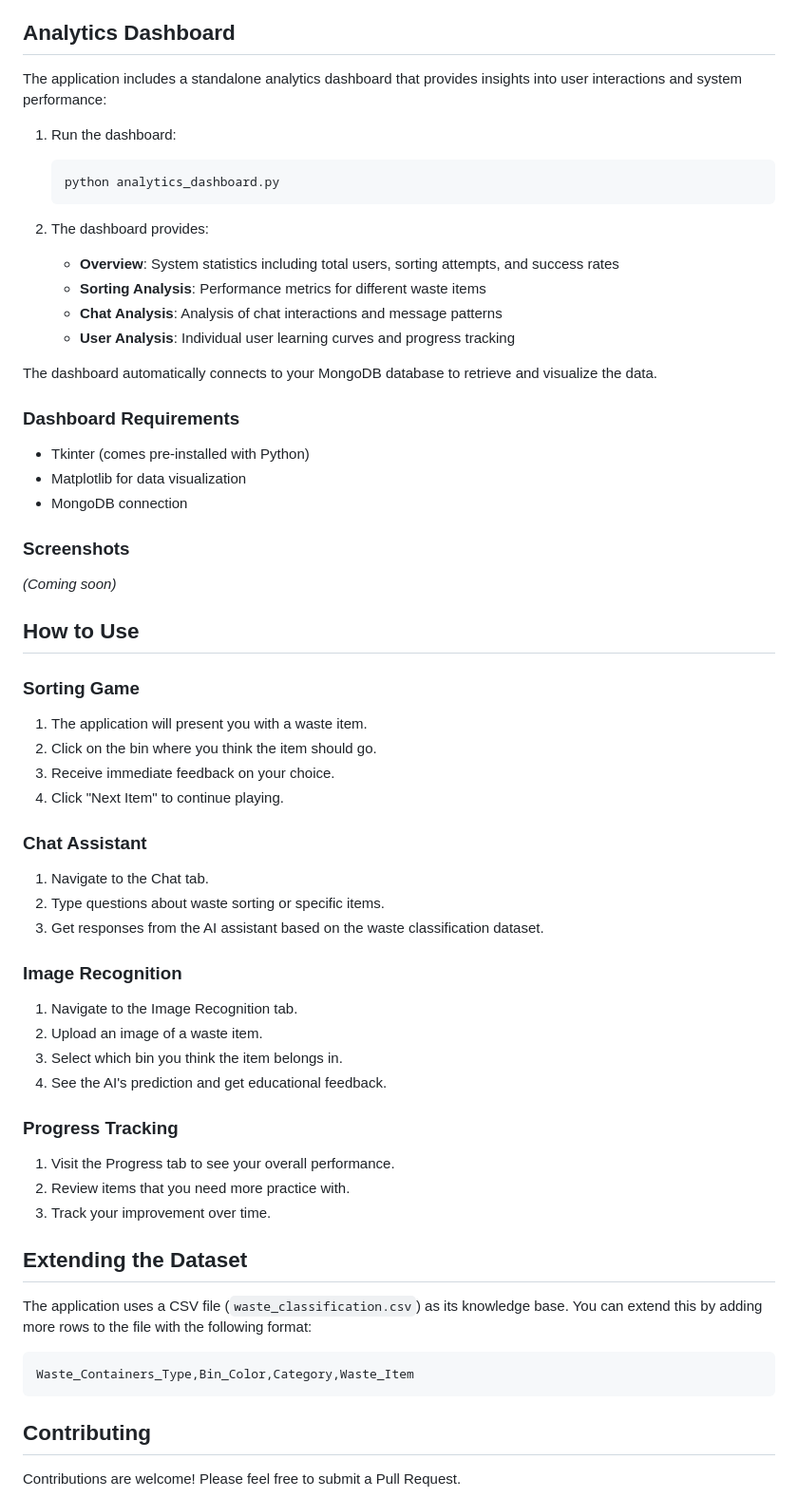
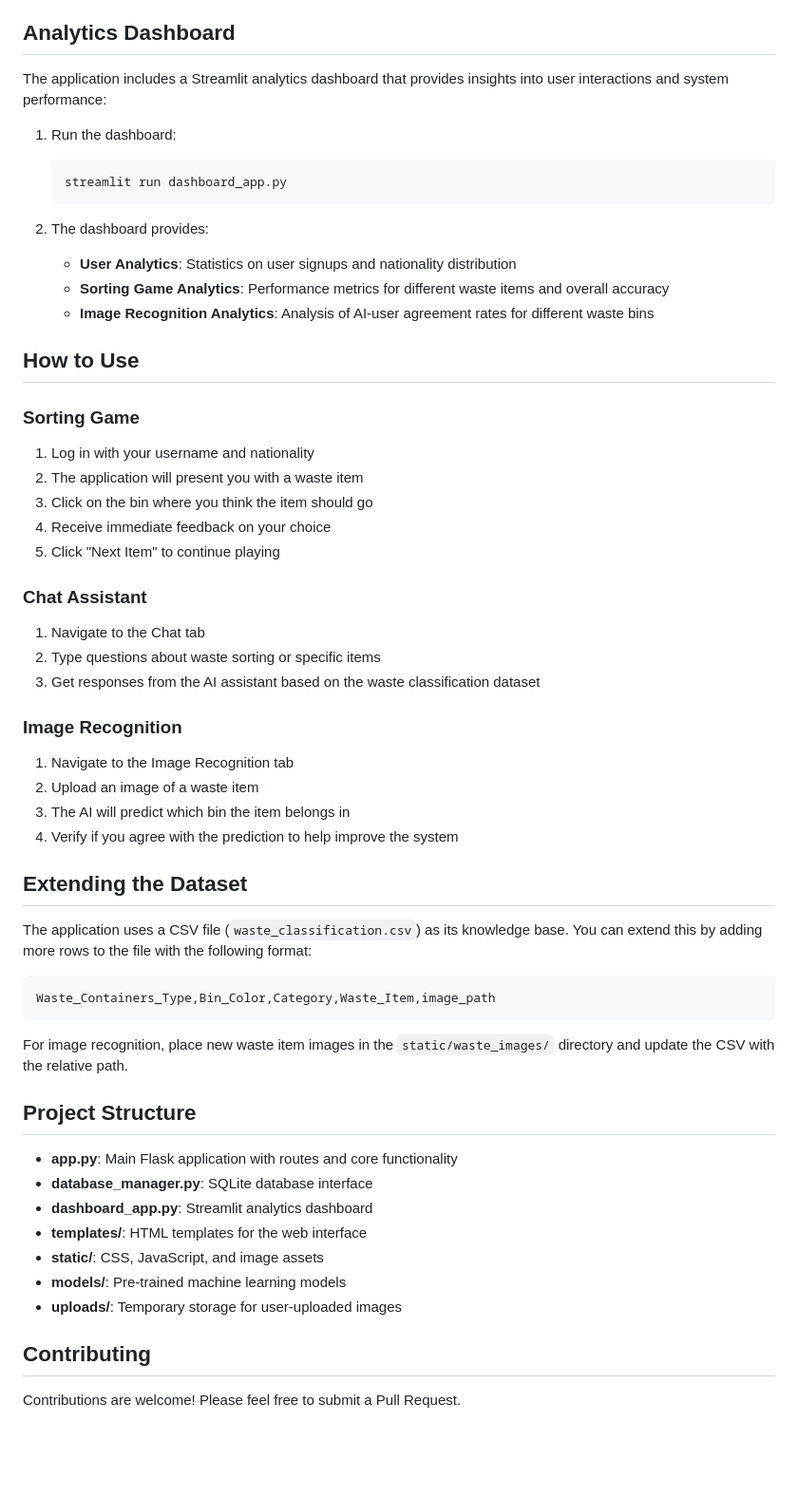
Before and after one commit to KaziNafiulHassan/Smart-Trash-AI_v1.0.2, a Markdown page: README.md, the part around one of its changes. Shown at 95% size. Drawn GitHub-style; blank space fills up the shorter version.

Commit message:
Updated Readme on v1.0.2

````diff
--- a/README.md
+++ b/README.md
@@ -62,67 +89,61 @@ The application uses MongoDB to store user interactions. The database contains:
 
 ## Analytics Dashboard
 
-The application includes a standalone analytics dashboard that provides insights into user interactions and system performance:
+The application includes a Streamlit analytics dashboard that provides insights into user interactions and system performance:
 
 1. Run the dashboard:
 
    ```
-   python analytics_dashboard.py
+   streamlit run dashboard_app.py
    ```
 
 2. The dashboard provides:
-   - **Overview**: System statistics including total users, sorting attempts, and success rates
-   - **Sorting Analysis**: Performance metrics for different waste items
-   - **Chat Analysis**: Analysis of chat interactions and message patterns
-   - **User Analysis**: Individual user learning curves and progress tracking
-
-The dashboard automatically connects to your MongoDB database to retrieve and visualize the data.
-
-### Dashboard Requirements
-
-- Tkinter (comes pre-installed with Python)
-- Matplotlib for data visualization
-- MongoDB connection
-
-### Screenshots
-
-_(Coming soon)_
+   - **User Analytics**: Statistics on user signups and nationality distribution
+   - **Sorting Game Analytics**: Performance metrics for different waste items and overall accuracy
+   - **Image Recognition Analytics**: Analysis of AI-user agreement rates for different waste bins
 
 ## How to Use
 
 ### Sorting Game
 
-1. The application will present you with a waste item.
-2. Click on the bin where you think the item should go.
-3. Receive immediate feedback on your choice.
-4. Click "Next Item" to continue playing.
+1. Log in with your username and nationality
+2. The application will present you with a waste item
+3. Click on the bin where you think the item should go
+4. Receive immediate feedback on your choice
+5. Click "Next Item" to continue playing
 
 ### Chat Assistant
 
-1. Navigate to the Chat tab.
-2. Type questions about waste sorting or specific items.
-3. Get responses from the AI assistant based on the waste classification dataset.
+1. Navigate to the Chat tab
+2. Type questions about waste sorting or specific items
+3. Get responses from the AI assistant based on the waste classification dataset
 
 ### Image Recognition
 
-1. Navigate to the Image Recognition tab.
-2. Upload an image of a waste item.
-3. Select which bin you think the item belongs in.
-4. See the AI's prediction and get educational feedback.
-
-### Progress Tracking
-
-1. Visit the Progress tab to see your overall performance.
-2. Review items that you need more practice with.
-3. Track your improvement over time.
+1. Navigate to the Image Recognition tab
+2. Upload an image of a waste item
+3. The AI will predict which bin the item belongs in
+4. Verify if you agree with the prediction to help improve the system
 
 ## Extending the Dataset
 
 The application uses a CSV file (`waste_classification.csv`) as its knowledge base. You can extend this by adding more rows to the file with the following format:
 
 ```
-Waste_Containers_Type,Bin_Color,Category,Waste_Item
+Waste_Containers_Type,Bin_Color,Category,Waste_Item,image_path
 ```
+
+For image recognition, place new waste item images in the `static/waste_images/` directory and update the CSV with the relative path.
+
+## Project Structure
+
+- **app.py**: Main Flask application with routes and core functionality
+- **database_manager.py**: SQLite database interface
+- **dashboard_app.py**: Streamlit analytics dashboard
+- **templates/**: HTML templates for the web interface
+- **static/**: CSS, JavaScript, and image assets
+- **models/**: Pre-trained machine learning models
+- **uploads/**: Temporary storage for user-uploaded images
 
 ## Contributing
 
````
Also changed, not shown: other parts of README.md (+45 -18 lines).
